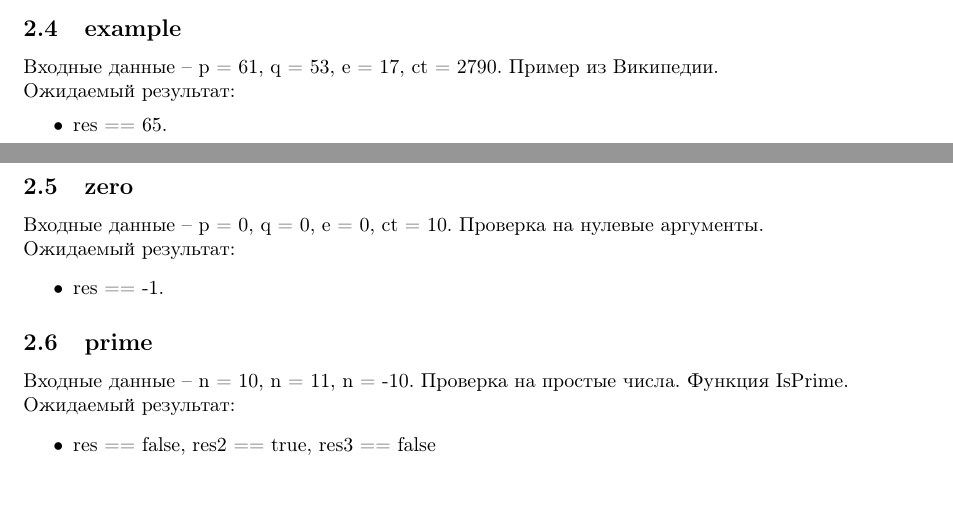
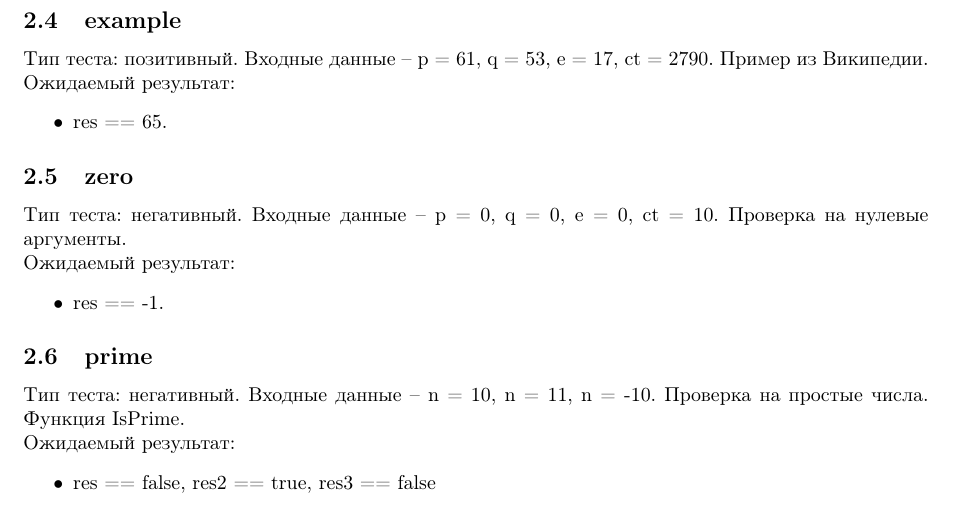
Before and after one commit to Rakabidaasta/desktop-crypto-tool, a LaTeX document (docs/tests.tex): two parts of pages 1 and 2 of 2 before the commit and part of page 2 of 2 after it, the two joined at a grey line, cut so that both start at the same text. The pictures show the PDF file docs/tests.pdf that the author committed with the source.

Commit message:
Добавлены типы тестов

```diff
--- a/docs/tests.tex
+++ b/docs/tests.tex
@@ -9,6 +9,7 @@
 \begin{document}
 \section{Тестирование hash}
 \subsection{default}
+Тип теста: позитивный.
 Входные данные -- MD5-хеш строки \textit{hello}, то есть \textit{5d41402abc4b2a76b9719d911017c592}.\\
 Ожидаемый результат:
 \begin{itemize}
@@ -16,6 +17,7 @@
 \end{itemize}
 
 \subsection{short\_hash}
+Тип теста: позитивный.
 Входные данные -- строка длиной в 31 символ, что меньше, чем длина MD5-хеша.\\
 Ожидаемый результат:
 \begin{itemize}
@@ -23,6 +25,7 @@
 \end{itemize}
 
 \subsection{long\_hash}
+Тип теста: позитивный.
 Входные данные -- строка длиной в 33 символа, что больше, чем длина MD5-хеша.\\
 Ожидаемый результат:
 \begin{itemize}
@@ -30,6 +33,7 @@
 \end{itemize}
 
 \subsection{nothing\_find}
+Тип теста: позитивный.
 Входные данные -- MD5-хеш строки, которой нет в словаре (rockyou.txt).\\
 Ожидаемый результат:
 \begin{itemize}
@@ -37,6 +41,7 @@
 \end{itemize}
 
 \section{Тестирование rsa}
+Тип теста: негативный.
 \subsection{prime\_p}
 Входные данные -- p = 62, q = 53, e = 17, ct = 3. p --- непростое число.\\
 Ожидаемый результат:
@@ -45,6 +50,7 @@
 \end{itemize}
 
 \subsection{prime\_q}
+Тип теста: негативный.
 Входные данные -- p = 61, q = 52, e = 17, ct = 3. q --- непростое число.\\
 Ожидаемый результат:
 \begin{itemize}
@@ -52,6 +58,7 @@
 \end{itemize}
 
 \subsection{prime\_e}
+Тип теста: негативный.
 Входные данные -- p = 61, q = 53, e = 10, ct = 3. e --- непростое число.\\
 Ожидаемый результат:
 \begin{itemize}
@@ -59,6 +66,7 @@
 \end{itemize}
 
 \subsection{example}
+Тип теста: позитивный.
 Входные данные -- p = 61, q = 53, e = 17, ct = 2790. Пример из Википедии.\\
 Ожидаемый результат:
 \begin{itemize}
@@ -66,6 +74,7 @@
 \end{itemize}
 
 \subsection{zero}
+Тип теста: негативный.
 Входные данные -- p = 0, q = 0, e = 0, ct = 10. Проверка на нулевые аргументы.\\
 Ожидаемый результат:
 \begin{itemize}
@@ -73,6 +82,7 @@
 \end{itemize}
 
 \subsection{prime}
+Тип теста: негативный.
 Входные данные -- n = 10, n = 11, n = -10. Проверка на простые числа. Функция IsPrime.\\
 Ожидаемый результат:
 \begin{itemize}
@@ -80,6 +90,7 @@
 \end{itemize}
 
 \subsection{coprime\_d}
+Тип теста: позитивный.
 Входные данные -- e = 6, phi = 10. Проверка на расчёт сопростого числа. Функция calculateD.\\
 Ожидаемый результат:
 \begin{itemize}
@@ -87,6 +98,7 @@
 \end{itemize}
 
 \subsection{coprime\_d\_zero}
+Тип теста: негативный.
 Входные данные -- e = 0, phi = -10. Проверка на расчёт сопростого числа. Функция calculateD.\\
 Ожидаемый результат:
 \begin{itemize}
@@ -95,6 +107,7 @@
 
 \section{Тестирование bases}
 \subsection{example}
+Тип теста: позитивный.
 Входные данные -- строка \textit{lalala}.\\
 Ожидаемый результат:
 \begin{itemize}
```
Also changed, not shown: docs/tests.pdf.
